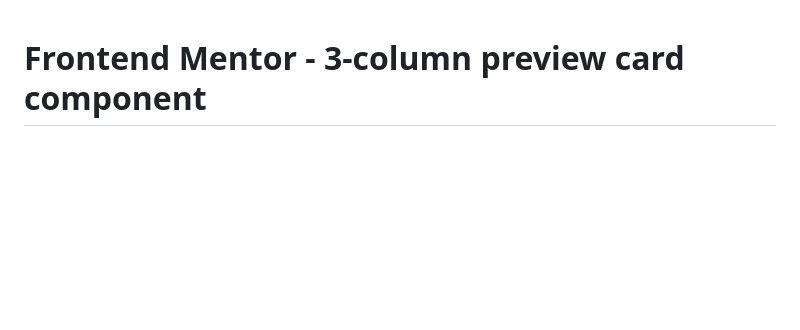
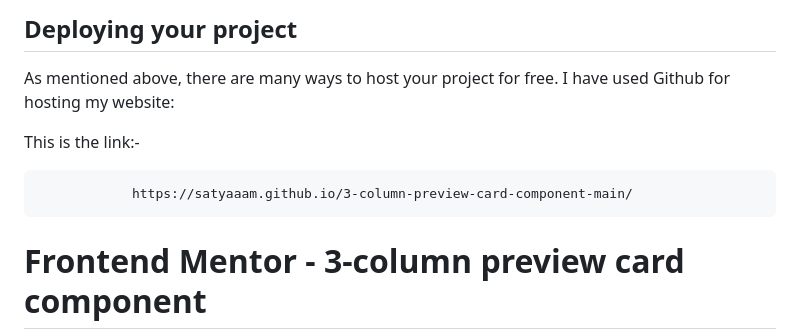
Before and after one commit to enggsatyamraj/3-column-preview-card-component-main, a Markdown page: README.md, the part around the change. Rendered like a GitHub page; blank space fills up the shorter version.

```diff
--- a/README.md
+++ b/README.md
@@ -1,3 +1,13 @@
+## Deploying your project
+
+As mentioned above, there are many ways to host your project for free. I have used Github for hosting my website:
+
+This is the link:-
+
+                https://satyaaam.github.io/3-column-preview-card-component-main/
+
+
+
 # Frontend Mentor - 3-column preview card component
 
 ![Design preview for the 3-column preview card component coding challenge](./design/desktop-preview.jpg)
```
